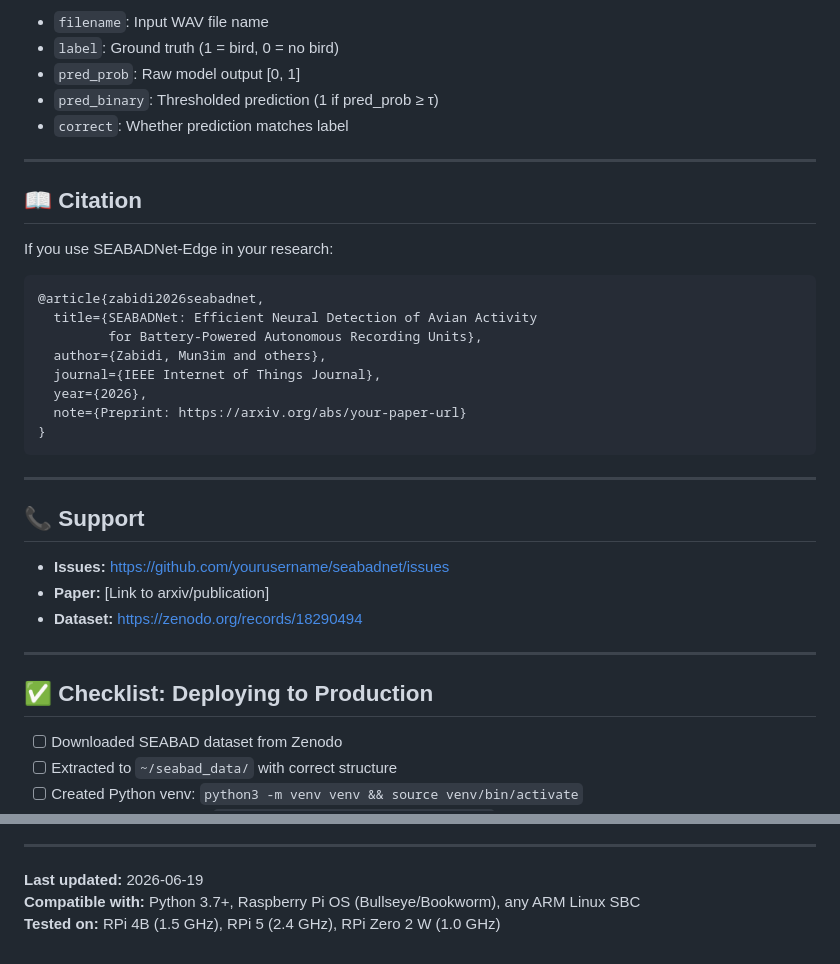
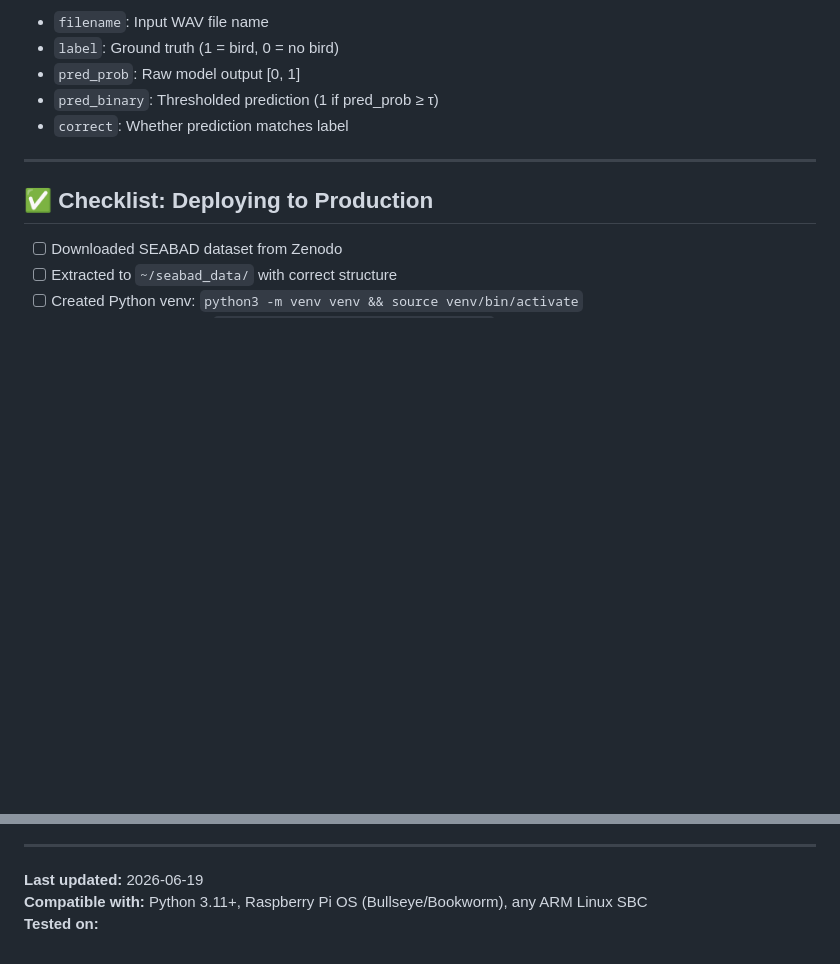
Before and after one commit to mun3im/drongonet, a Markdown page: edge_deploy/README.md, 2 parts joined by grey strips. Drawn GitHub-style; blank space fills up the shorter version.

Commit message:
Update README by removing citation and support info
Removed citation and support sections from README.

````diff
--- a/edge_deploy/README.md
+++ b/edge_deploy/README.md
@@ -299,30 +299,7 @@ Columns:
 - `pred_binary`: Thresholded prediction (1 if pred_prob ≥ τ)
 - `correct`: Whether prediction matches label
 
----
 
-## 📖 Citation
-
-If you use SEABADNet-Edge in your research:
-
-```bibtex
-@article{zabidi2026seabadnet,
-  title={SEABADNet: Efficient Neural Detection of Avian Activity
-         for Battery-Powered Autonomous Recording Units},
-  author={Zabidi, Mun3im and others},
-  journal={IEEE Internet of Things Journal},
-  year={2026},
-  note={Preprint: https://arxiv.org/abs/your-paper-url}
-}
-```
-
----
-
-## 📞 Support
-
-- **Issues:** https://github.com/yourusername/seabadnet/issues
-- **Paper:** [Link to arxiv/publication]
-- **Dataset:** https://zenodo.org/records/18290494
 
 ---
 
@@ -340,5 +317,5 @@ If you use SEABADNet-Edge in your research:
 ---
 
 **Last updated:** 2026-06-19
-**Compatible with:** Python 3.7+, Raspberry Pi OS (Bullseye/Bookworm), any ARM Linux SBC
-**Tested on:** RPi 4B (1.5 GHz), RPi 5 (2.4 GHz), RPi Zero 2 W (1.0 GHz)
+**Compatible with:** Python 3.11+, Raspberry Pi OS (Bullseye/Bookworm), any ARM Linux SBC
+**Tested on:**
````
